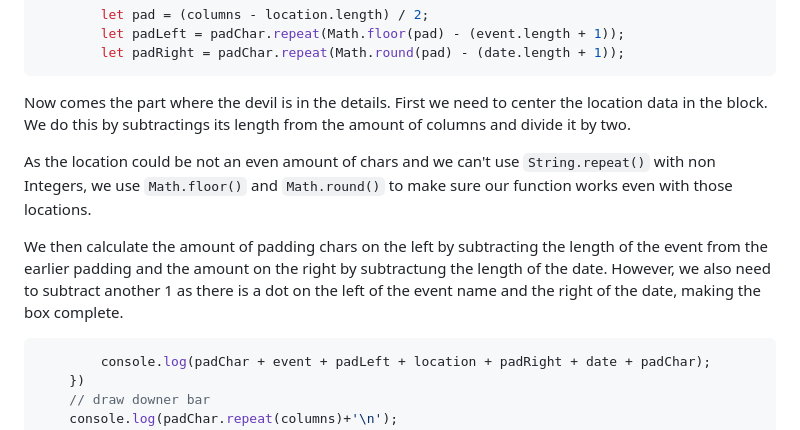
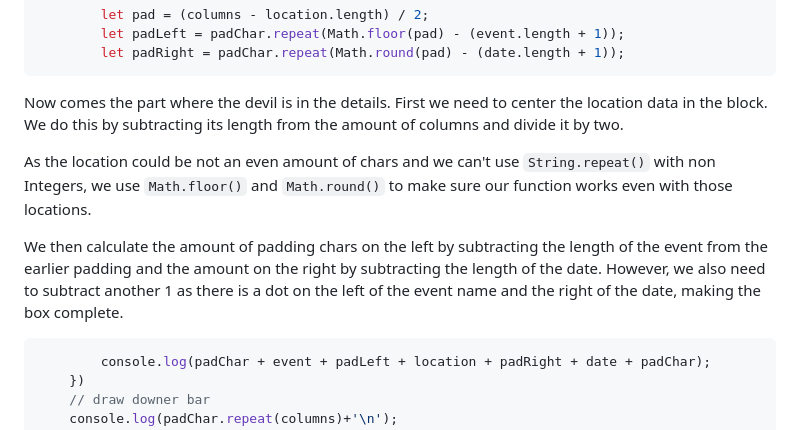
Before and after one commit to WeAreDevelopers-com/code100, a Markdown page: puzzles/eventblock/solution-explanation.md, the part around the change. GitHub-like rendering.

Commit message:
Typo fix

````diff
--- a/puzzles/eventblock/solution-explanation.md
+++ b/puzzles/eventblock/solution-explanation.md
@@ -82,11 +82,11 @@ We then loop over all the events and add spaces around all the different propert
         let padRight = padChar.repeat(Math.round(pad) - (date.length + 1));
 ```
 
-Now comes the part where the devil is in the details. First we need to center the location data in the block. We do this by subtractings its length from the amount of columns and divide it by two.
+Now comes the part where the devil is in the details. First we need to center the location data in the block. We do this by subtracting its length from the amount of columns and divide it by two.
 
 As the location could be not an even amount of chars and we can't use `String.repeat()` with non Integers, we use `Math.floor()` and `Math.round()` to make sure our function works even with those locations.
 
-We then calculate the amount of padding chars on the left by subtracting the length of the event from the earlier padding and the amount on the right by subtractung the length of the date. However, we also need to subtract another 1 as there is a dot on the left of the event name and the right of the date, making the box complete.
+We then calculate the amount of padding chars on the left by subtracting the length of the event from the earlier padding and the amount on the right by subtracting the length of the date. However, we also need to subtract another 1 as there is a dot on the left of the event name and the right of the date, making the box complete.
 
 ```Javascript
         console.log(padChar + event + padLeft + location + padRight + date + padChar);
````
